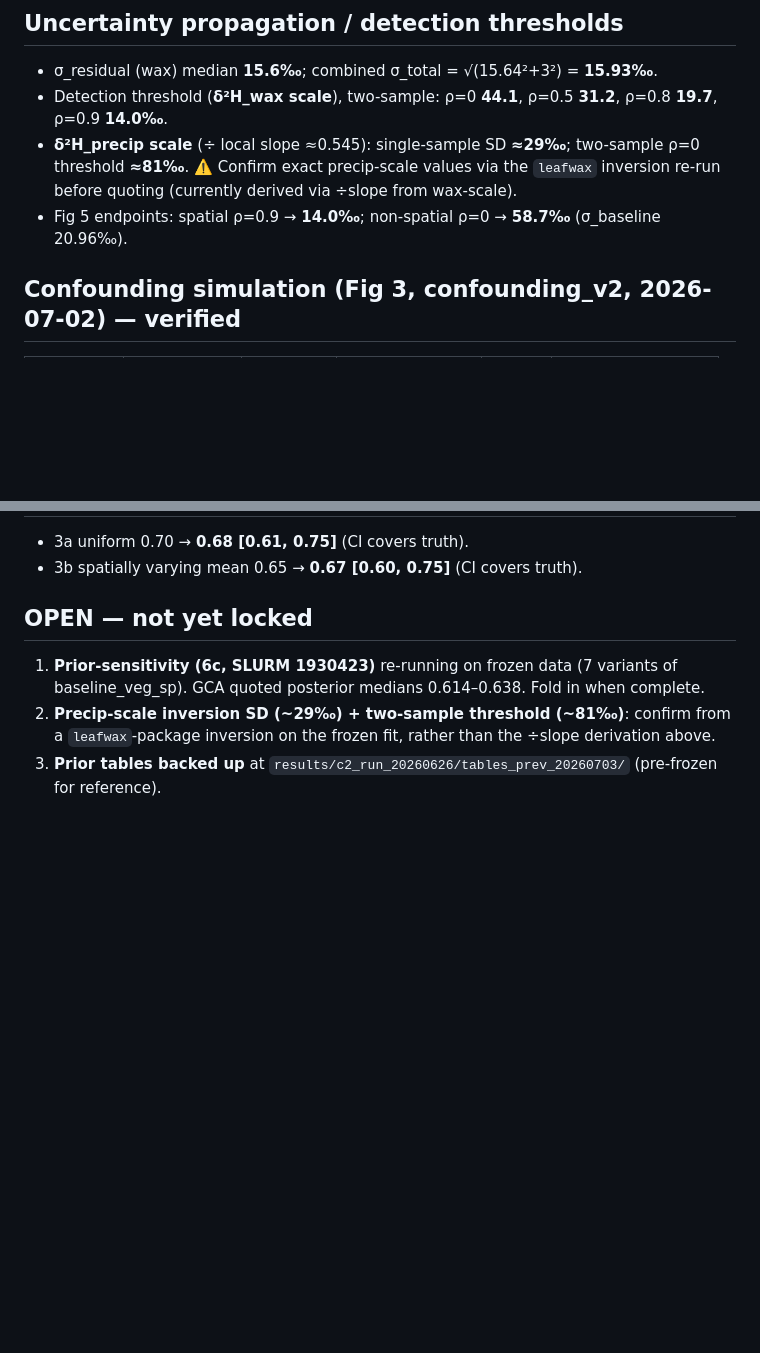
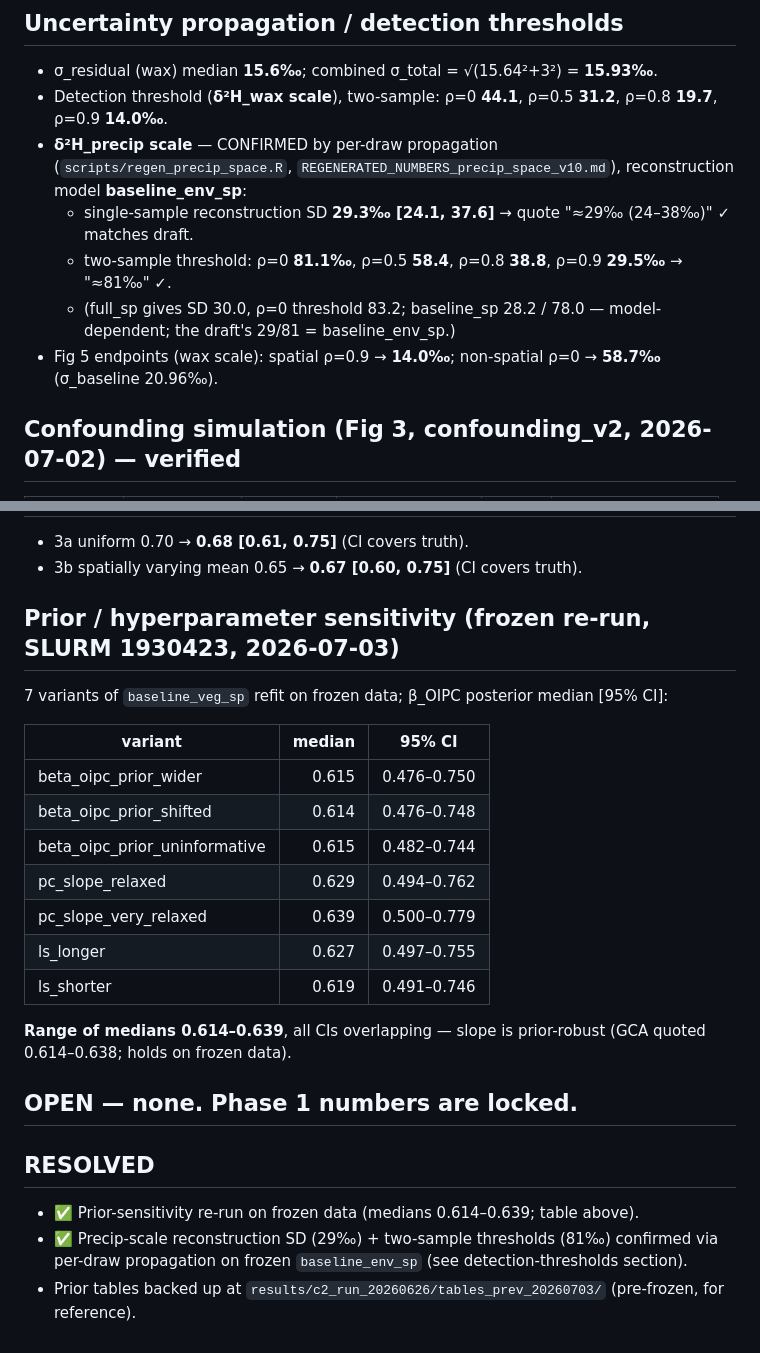
Before and after one commit to bradleylab/leafwax-spatial, a Markdown page: NUMBERS.md, 2 parts joined by grey strips. GitHub-like rendering; blank space fills up the shorter version.

Commit message:
Add frozen prior-sensitivity slopes; close Phase 1 numbers
Record the 7 prior/hyperparameter sensitivity variants refit on frozen data
(beta_OIPC medians 0.614-0.639, all CIs overlapping - slope is prior-robust).
Precip-scale reconstruction SD and detection thresholds already confirmed.
All Phase 1 quantities now locked in NUMBERS.md.

```diff
--- a/NUMBERS.md
+++ b/NUMBERS.md
@@ -83,8 +83,12 @@ Continent breakdown (frozen): Asia 551, Americas 373, Africa **142**, Oceania 32
 
 - σ_residual (wax) median **15.6‰**; combined σ_total = √(15.64²+3²) = **15.93‰**.
 - Detection threshold (**δ²H_wax scale**), two-sample: ρ=0 **44.1**, ρ=0.5 **31.2**, ρ=0.8 **19.7**, ρ=0.9 **14.0‰**.
-- **δ²H_precip scale** (÷ local slope ≈0.545): single-sample SD **≈29‰**; two-sample ρ=0 threshold **≈81‰**. ⚠️ Confirm exact precip-scale values via the `leafwax` inversion re-run before quoting (currently derived via ÷slope from wax-scale).
-- Fig 5 endpoints: spatial ρ=0.9 → **14.0‰**; non-spatial ρ=0 → **58.7‰** (σ_baseline 20.96‰).
+- **δ²H_precip scale** — CONFIRMED by per-draw propagation (`scripts/regen_precip_space.R`,
+  `REGENERATED_NUMBERS_precip_space_v10.md`), reconstruction model **baseline_env_sp**:
+  - single-sample reconstruction SD **29.3‰ [24.1, 37.6]** → quote "≈29‰ (24–38‰)" ✓ matches draft.
+  - two-sample threshold: ρ=0 **81.1‰**, ρ=0.5 **58.4**, ρ=0.8 **38.8**, ρ=0.9 **29.5‰** → "≈81‰" ✓.
+  - (full_sp gives SD 30.0, ρ=0 threshold 83.2; baseline_sp 28.2 / 78.0 — model-dependent; the draft's 29/81 = baseline_env_sp.)
+- Fig 5 endpoints (wax scale): spatial ρ=0.9 → **14.0‰**; non-spatial ρ=0 → **58.7‰** (σ_baseline 20.96‰).
 
 ## Confounding simulation (Fig 3, confounding_v2, 2026-07-02) — verified
 
@@ -102,8 +106,27 @@ Empirical headline (main text): true **0.39**, OLS **0.83**, GP **0.66**, ~40% r
 - 3a uniform 0.70 → **0.68 [0.61, 0.75]** (CI covers truth).
 - 3b spatially varying mean 0.65 → **0.67 [0.60, 0.75]** (CI covers truth).
 
-## OPEN — not yet locked
+## Prior / hyperparameter sensitivity (frozen re-run, SLURM 1930423, 2026-07-03)
 
-1. **Prior-sensitivity (6c, SLURM 1930423)** re-running on frozen data (7 variants of baseline_veg_sp). GCA quoted posterior medians 0.614–0.638. Fold in when complete.
-2. **Precip-scale inversion SD (~29‰) + two-sample threshold (~81‰)**: confirm from a `leafwax`-package inversion on the frozen fit, rather than the ÷slope derivation above.
-3. **Prior tables backed up** at `results/c2_run_20260626/tables_prev_20260703/` (pre-frozen for reference).
+7 variants of `baseline_veg_sp` refit on frozen data; β_OIPC posterior median [95% CI]:
+
+| variant | median | 95% CI |
+|---|---:|---|
+| beta_oipc_prior_wider | 0.615 | 0.476–0.750 |
+| beta_oipc_prior_shifted | 0.614 | 0.476–0.748 |
+| beta_oipc_prior_uninformative | 0.615 | 0.482–0.744 |
+| pc_slope_relaxed | 0.629 | 0.494–0.762 |
+| pc_slope_very_relaxed | 0.639 | 0.500–0.779 |
+| ls_longer | 0.627 | 0.497–0.755 |
+| ls_shorter | 0.619 | 0.491–0.746 |
+
+**Range of medians 0.614–0.639**, all CIs overlapping — slope is prior-robust
+(GCA quoted 0.614–0.638; holds on frozen data).
+
+## OPEN — none. Phase 1 numbers are locked.
+
+## RESOLVED
+
+- ✅ Prior-sensitivity re-run on frozen data (medians 0.614–0.639; table above).
+- ✅ Precip-scale reconstruction SD (29‰) + two-sample thresholds (81‰) confirmed via per-draw propagation on frozen `baseline_env_sp` (see detection-thresholds section).
+- Prior tables backed up at `results/c2_run_20260626/tables_prev_20260703/` (pre-frozen, for reference).
```
